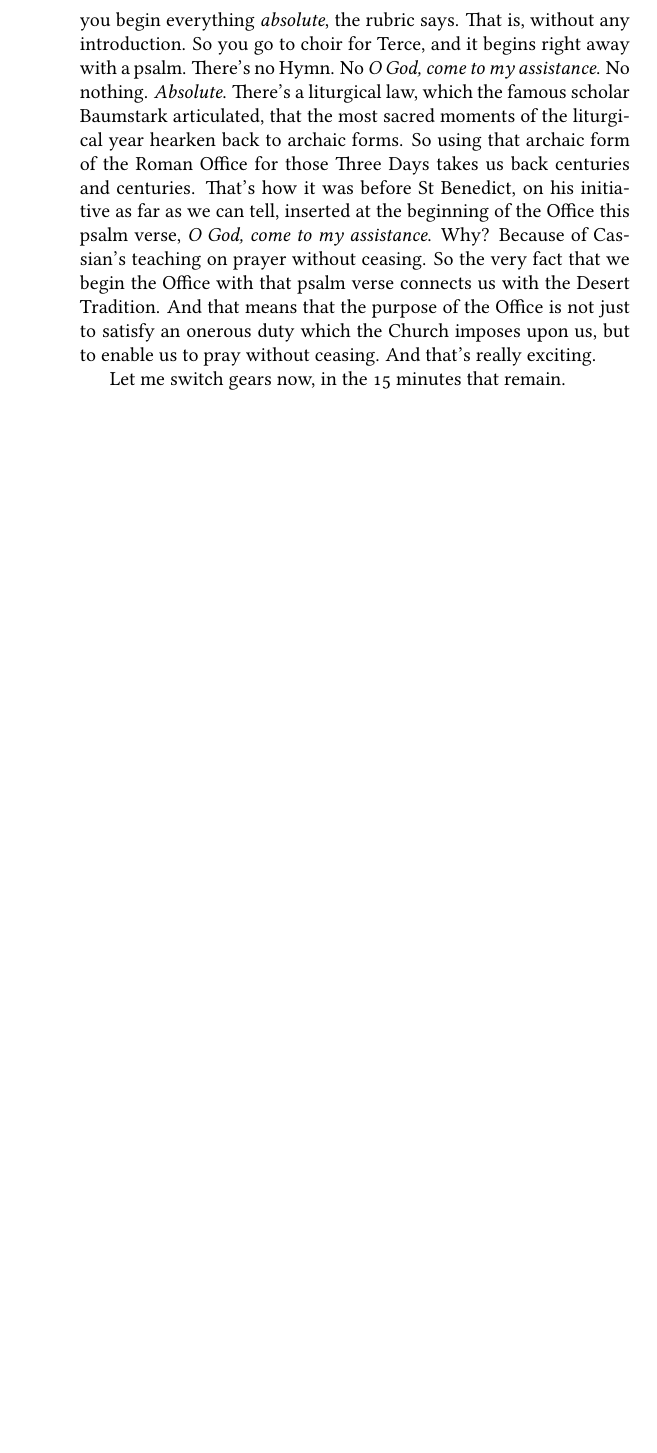
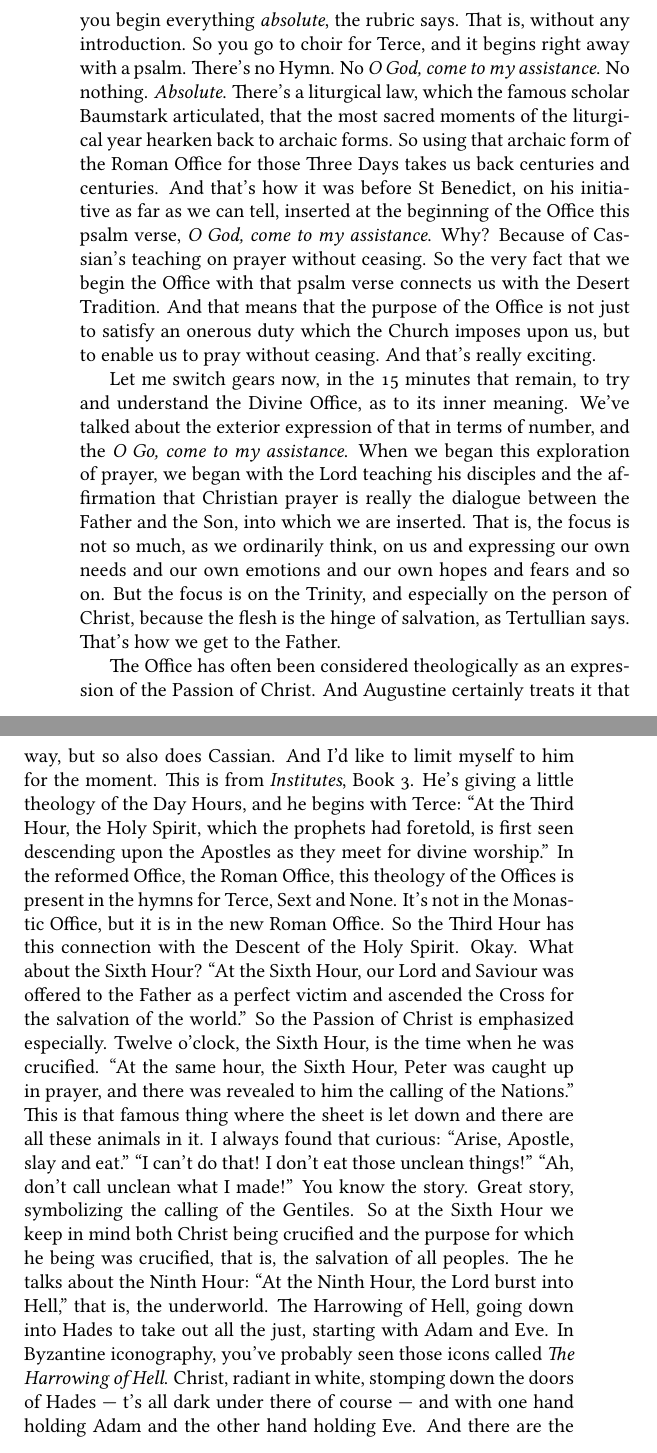
Before and after one commit to benstox/fr-cassian-transcription, a LaTeX thesis (praying-without-ceasing.tex, which reads lecture02.tex): part of page 34 of 34 before the commit and two parts of pages 34 and 35 of 36 after it, the two joined at a grey line, cut so that both start at the same text, the shorter picture padded with empty space. Compiled offline with pdfLaTeX.

Commit message:
More work on Lecture 2.

```diff
--- a/lecture02.tex
+++ b/lecture02.tex
@@ -40,6 +40,8 @@ Now let's look at the \emph{Nobis quoque} also, with its list of saints. So, the
 
 So, when St Benedict talks about seven canonical Hours during the day, he means praying without ceasing. And when he talks about twelve psalms at Vigils, he means praying without ceasing. So the Divine Office is rooted in the earlier monastic tradition of unceasing prayer.
 
-There's another way that St Benedict, in an innovative way, makes this connection. Of course he relies on the tradition before him, and you know that St John Cassian in Conference 10 gives as a solution to praying without ceasing, this One-Word Prayer from the psalm, \emph{Deus in adjutorium meum intende, Domine ad adjuvandum me festina}, and I'll talk more about that later. Now St Benedict does a very interesting thing. This is also in the liturgical code, the dry and dusty part, chapter 17, verse 3. He's talking about the Day Hours: Prime, Terce, Sext, None, and so on. ``Three psalms are to be said at Prime, each followed by \emph{Glory be to the Father}. The Hymn for this Hour is sung after the opening versicle, \emph{O God, come to my assistance}, before the psalmody begins.'' Then chapter 18, verse 1: ``Each of the Day Hours begins with the verse, \emph{O God, come to my assistance, O Lord make haste to help me}.'' We're so accustomed to that, we do it all the time, we don't realize that it's an innovation here. How do we know that? You know it by your own experience, at least the older members. If you remember, I don't know what you do for the Triduum, but the Monastic Office for Holy Week is a bit curious because up until Wednesday every thing goes on just fine. Starting with Thursday it reverts to the Roman Office. The ancient Roman Office, and you begin everything \emph{absolute}, the rubric says. That is, without any introduction. So you go to choir for Terce, and it begins right away with a psalm. There's no Hymn. No \emph{O God, come to my assistance}. No nothing. \emph{Absolute}. There's a liturgical law, which the famous scholar Baumstark articulated, that the most sacred moments of the liturgical year hearken back to archaic forms. So using that archaic form of the Roman Office for those Three Days takes us back centuries and centuries. That's how it was before St Benedict, on his initiative as far as we can tell, inserted at the beginning of the Office this psalm verse, \emph{O God, come to my assistance}. Why? Because of Cassian's teaching on prayer without ceasing. So the very fact that we begin the Office with that psalm verse connects us with the Desert Tradition. And that means that the purpose of the Office is not just to satisfy an onerous duty which the Church imposes upon us, but to enable us to pray without ceasing. And that's really exciting.
+There's another way that St Benedict, in an innovative way, makes this connection. Of course he relies on the tradition before him, and you know that St John Cassian in Conference 10 gives as a solution to praying without ceasing, this One-Word Prayer from the psalm, \emph{Deus in adjutorium meum intende, Domine ad adjuvandum me festina}, and I'll talk more about that later. Now St Benedict does a very interesting thing. This is also in the liturgical code, the dry and dusty part, chapter 17, verse 3. He's talking about the Day Hours: Prime, Terce, Sext, None, and so on. ``Three psalms are to be said at Prime, each followed by \emph{Glory be to the Father}. The Hymn for this Hour is sung after the opening versicle, \emph{O God, come to my assistance}, before the psalmody begins.'' Then chapter 18, verse 1: ``Each of the Day Hours begins with the verse, \emph{O God, come to my assistance, O Lord make haste to help me}.'' We're so accustomed to that, we do it all the time, we don't realize that it's an innovation here. How do we know that? You know it by your own experience, at least the older members. If you remember, I don't know what you do for the Triduum, but the Monastic Office for Holy Week is a bit curious because up until Wednesday every thing goes on just fine. Starting with Thursday it reverts to the Roman Office. The ancient Roman Office, and you begin everything \emph{absolute}, the rubric says. That is, without any introduction. So you go to choir for Terce, and it begins right away with a psalm. There's no Hymn. No \emph{O God, come to my assistance}. No nothing. \emph{Absolute}. There's a liturgical law, which the famous scholar Baumstark articulated, that the most sacred moments of the liturgical year hearken back to archaic forms. So using that archaic form of the Roman Office for those Three Days takes us back centuries and centuries. And that's how it was before St Benedict, on his initiative as far as we can tell, inserted at the beginning of the Office this psalm verse, \emph{O God, come to my assistance}. Why? Because of Cassian's teaching on prayer without ceasing. So the very fact that we begin the Office with that psalm verse connects us with the Desert Tradition. And that means that the purpose of the Office is not just to satisfy an onerous duty which the Church imposes upon us, but to enable us to pray without ceasing. And that's really exciting.
 
-Let me switch gears now, in the 15 minutes that remain.
+Let me switch gears now, in the 15 minutes that remain, to try and understand the Divine Office, as to its inner meaning. We've talked about the exterior expression of that in terms of number, and the \emph{O Go, come to my assistance}. When we began this exploration of prayer, we began with the Lord teaching his disciples and the affirmation that Christian prayer is really the dialogue between the Father and the Son, into which we are inserted. That is, the focus is not so much, as we ordinarily think, on us and expressing our own needs and our own emotions and our own hopes and fears and so on. But the focus is on the Trinity, and especially on the person of Christ, because the flesh is the hinge of salvation, as Tertullian says. That's how we get to the Father.
+
+The Office has often been considered theologically as an expression of the Passion of Christ. And Augustine certainly treats it that way, but so also does Cassian. And I'd like to limit myself to him for the moment. This is from \emph{Institutes}, Book 3. He's giving a little theology of the Day Hours, and he begins with Terce: ``At the Third Hour, the Holy Spirit, which the prophets had foretold, is first seen descending upon the Apostles as they meet for divine worship.'' In the reformed Office, the Roman Office, this theology of the Offices is present in the hymns for Terce, Sext and None. It's not in the Monastic Office, but it is in the new Roman Office. So the Third Hour has this connection with the Descent of the Holy Spirit. Okay. What about the Sixth Hour? ``At the Sixth Hour, our Lord and Saviour was offered to the Father as a perfect victim and ascended the Cross for the salvation of the world.'' So the Passion of Christ is emphasized especially. Twelve o'clock, the Sixth Hour, is the time when he was crucified. ``At the same hour, the Sixth Hour, Peter was caught up in prayer, and there was revealed to him the calling of the Nations.'' This is that famous thing where the sheet is let down and there are all these animals in it. I always found that curious: ``Arise, Apostle, slay and eat.'' ``I can't do that! I don't eat those unclean things!'' ``Ah, don't call unclean what I made!'' You know the story. Great story, symbolizing the calling of the Gentiles. So at the Sixth Hour we keep in mind both Christ being crucified and the purpose for which he being was crucified, that is, the salvation of all peoples. The he talks about the Ninth Hour: ``At the Ninth Hour, the Lord burst into Hell,'' that is, the underworld. The Harrowing of Hell, going down into Hades to take out all the just, starting with Adam and Eve. In Byzantine iconography, you've probably seen those icons called \emph{The Harrowing of Hell}. Christ, radiant in white, stomping down the doors of Hades \textemdash\ t's all dark under there of course \textemdash\ and with one hand holding Adam and the other hand holding Eve. And there are the Patriarchs and so on behind them. And leading them out, leading captivity captive, as Ephesians says, and taking them up to Paradise. So Cassian meditates on the Ninth Hour in these terms, ``At the Ninth Hour, the Lord burst into Hell, and in the splendour of his countenance, dispersed the deep infernal darkness, shattered the bronze doors and broke the bars of iron.'' Cassian's a real link between East and West, as we see many times. ``He took captive the captivity of the Saints who were imprisoned in the fearful darkness of Hell.'' Of course Hell, in this sense, doesn't mean a place of punishment, it means the shadowy underworld, or Hades. ``He withdrew the firy sword,'' the angel guarding Paradise, ``and restored to Paradise its first inhabitant,'' Adam, ``who acknowledged him with love.'' Okay. But there are other references in the Scriptures to the Ninth Hour.
```
Also changed, not shown: lecture02.tex (2 more changed lines).
